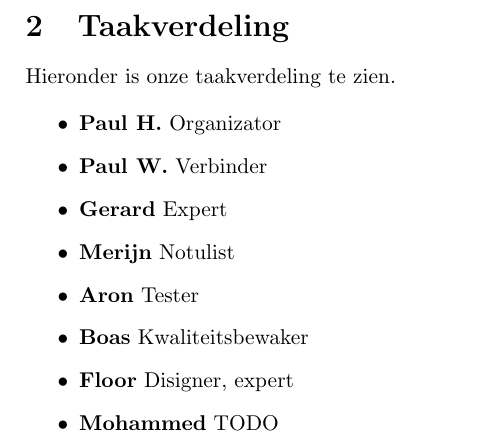
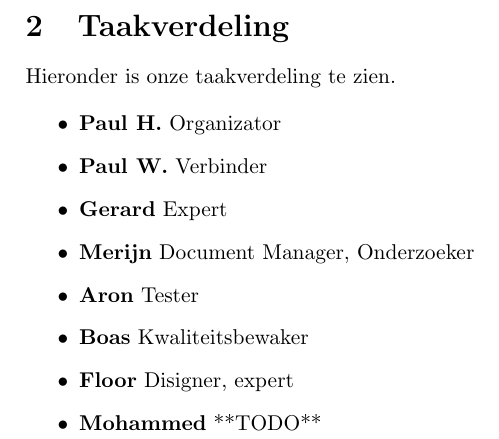
Before and after one commit to Gewad/Project4Bankalicious, a LaTeX document (opdracht_c/opdracht_c_teamonderdeel/opdracht_c_teamonderdeel.tex): part of page 2 of 2, cut so that both start at the same text. Compiled offline with pdfLaTeX.

Commit message:
Teamverdeling rol aangepast van Merijn

```diff
--- a/opdracht_c/opdracht_c_teamonderdeel/opdracht_c_teamonderdeel.tex
+++ b/opdracht_c/opdracht_c_teamonderdeel/opdracht_c_teamonderdeel.tex
@@ -55,11 +55,11 @@ Hieronder is onze taakverdeling te zien.
   \item \textbf{Paul H.}  Organizator
   \item \textbf{Paul W.}  Verbinder
   \item \textbf{Gerard} Expert
-  \item \textbf{Merijn} Notulist
+  \item \textbf{Merijn} Document Manager, Onderzoeker
   \item \textbf{Aron} Tester
   \item \textbf{Boas} Kwaliteitsbewaker
   \item \textbf{Floor} Disigner, expert
-  \item \textbf{Mohammed} TODO
+  \item \textbf{Mohammed} **TODO**
 \end{itemize}
 
 \end{document}
```
Also changed, not shown: opdracht_c/opdracht_c_teamonderdeel/opdracht_c_teamonderdeel.pdf, 1 other file.
